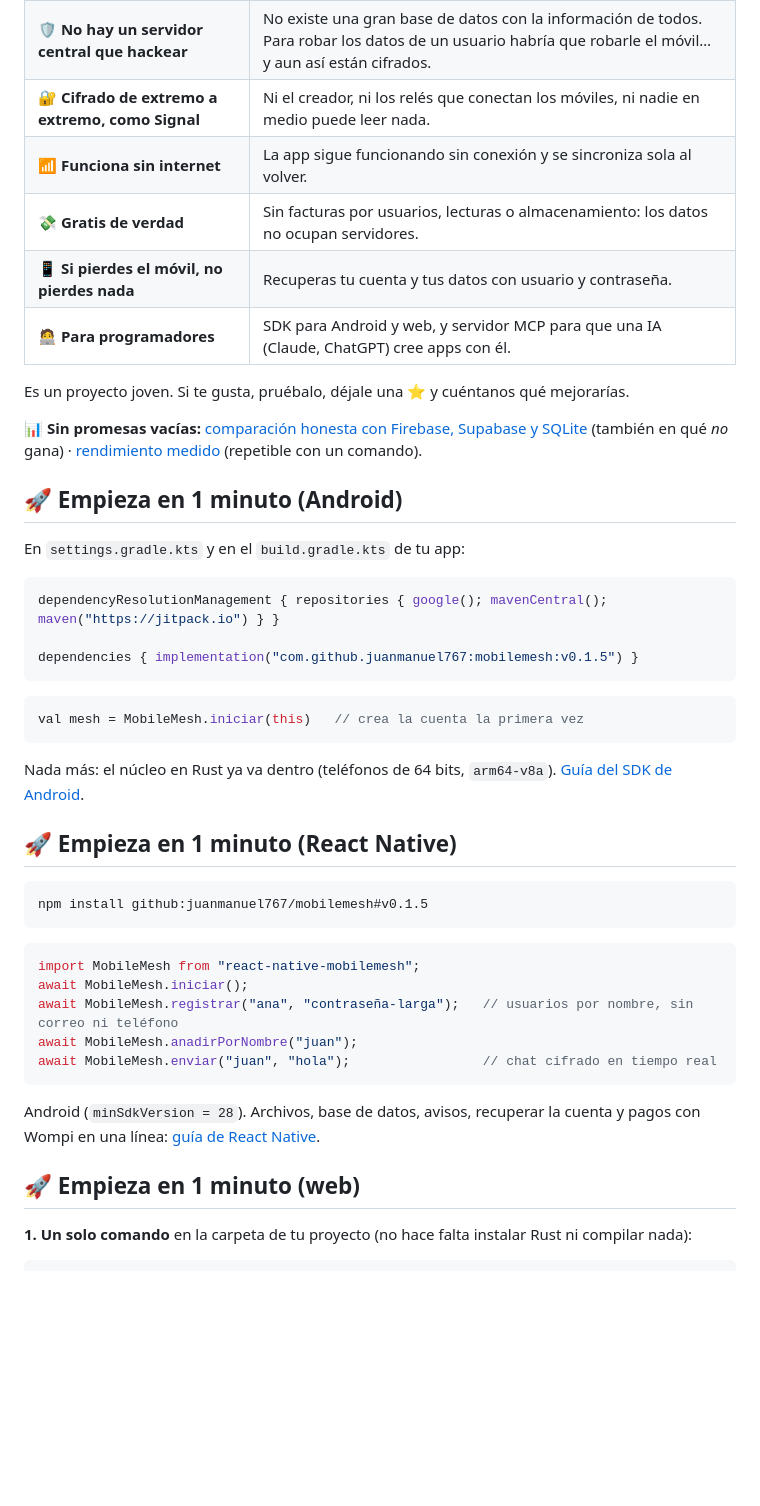
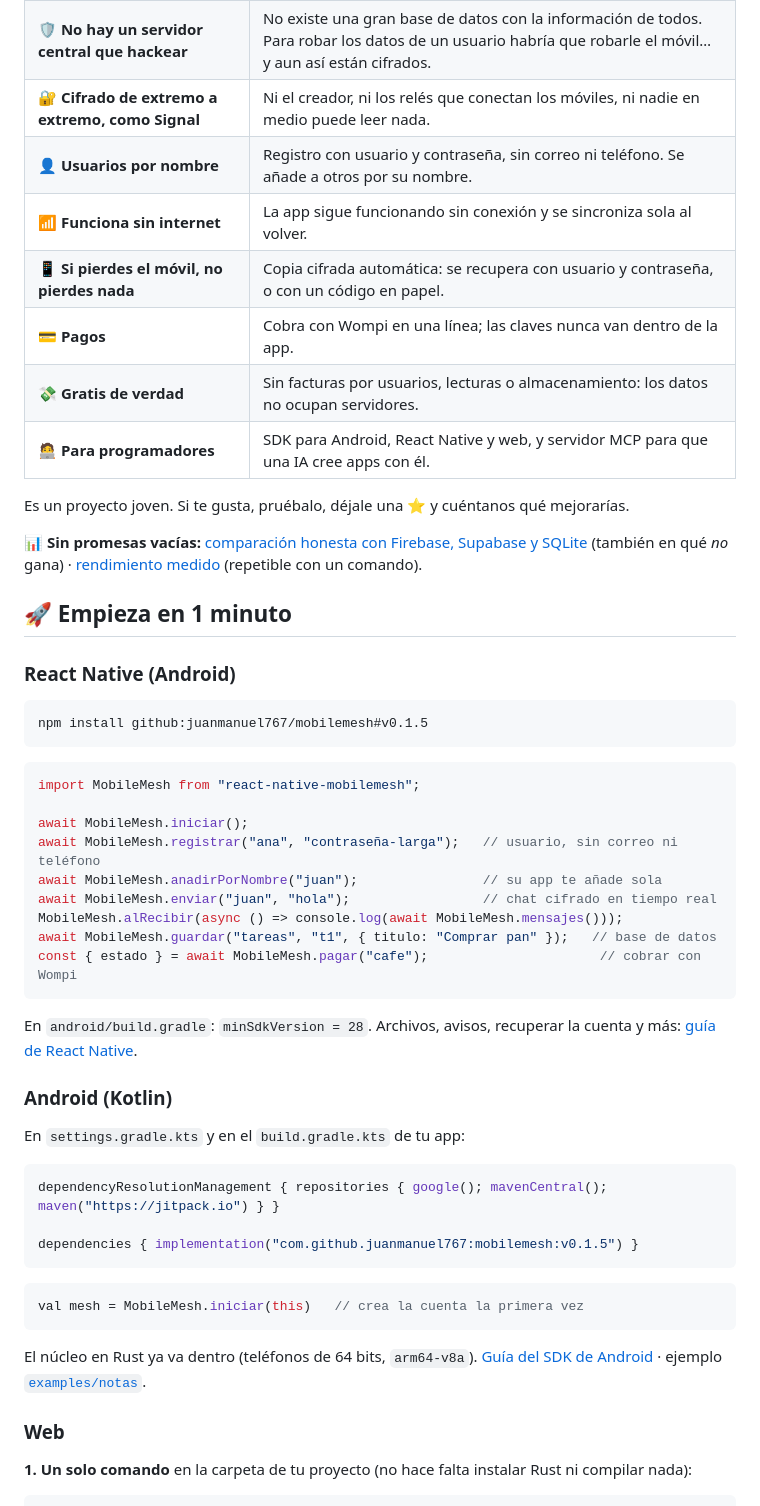
Before and after one commit to juanmanuel767/mobilemesh, a Markdown page: README.md, the part around one of its changes. GitHub-like rendering; blank space fills up the shorter version.

````diff
--- a/README.md
+++ b/README.md
@@ -11,16 +17,40 @@
 | ☁️❌ **Nada vive en la nube** | Los datos de tu app se guardan cifrados en los dispositivos de tus usuarios: móvil, tablet o navegador. |
 | 🛡️ **No hay un servidor central que hackear** | No existe una gran base de datos con la información de todos. Para robar los datos de un usuario habría que robarle el móvil… y aun así están cifrados. |
 | 🔐 **Cifrado de extremo a extremo, como Signal** | Ni el creador, ni los relés que conectan los móviles, ni nadie en medio puede leer nada. |
+| 👤 **Usuarios por nombre** | Registro con usuario y contraseña, sin correo ni teléfono. Se añade a otros por su nombre. |
 | 📶 **Funciona sin internet** | La app sigue funcionando sin conexión y se sincroniza sola al volver. |
+| 📱 **Si pierdes el móvil, no pierdes nada** | Copia cifrada automática: se recupera con usuario y contraseña, o con un código en papel. |
+| 💳 **Pagos** | Cobra con Wompi en una línea; las claves nunca van dentro de la app. |
 | 💸 **Gratis de verdad** | Sin facturas por usuarios, lecturas o almacenamiento: los datos no ocupan servidores. |
-| 📱 **Si pierdes el móvil, no pierdes nada** | Recuperas tu cuenta y tus datos con usuario y contraseña. |
-| 🧑‍💻 **Para programadores** | SDK para Android y web, y servidor MCP para que una IA (Claude, ChatGPT) cree apps con él. |
+| 🧑‍💻 **Para programadores** | SDK para Android, React Native y web, y servidor MCP para que una IA cree apps con él. |
 
 Es un proyecto joven. Si te gusta, pruébalo, déjale una ⭐ y cuéntanos qué mejorarías.
 
 📊 **Sin promesas vacías:** [comparación honesta con Firebase, Supabase y SQLite](docs/comparacion.md) (también en qué *no* gana) · [rendimiento medido](docs/rendimiento.md) (repetible con un comando).
 
-## 🚀 Empieza en 1 minuto (Android)
+## 🚀 Empieza en 1 minuto
+
+### React Native (Android)
+
+```sh
+npm install github:juanmanuel767/mobilemesh#v0.1.5
+```
+
+```js
+import MobileMesh from "react-native-mobilemesh";
+
+await MobileMesh.iniciar();
+await MobileMesh.registrar("ana", "contraseña-larga");   // usuario, sin correo ni teléfono
+await MobileMesh.anadirPorNombre("juan");                // su app te añade sola
+await MobileMesh.enviar("juan", "hola");                 // chat cifrado en tiempo real
+MobileMesh.alRecibir(async () => console.log(await MobileMesh.mensajes()));
+await MobileMesh.guardar("tareas", "t1", { titulo: "Comprar pan" });   // base de datos
+const { estado } = await MobileMesh.pagar("cafe");                      // cobrar con Wompi
+```
+
+En `android/build.gradle`: `minSdkVersion = 28`. Archivos, avisos, recuperar la cuenta y más: [guía de React Native](docs/react-native.md).
+
+### Android (Kotlin)
 
 En `settings.gradle.kts` y en el `build.gradle.kts` de tu app:
 
@@ -34,26 +64,9 @@ dependencies { implementation("com.github.juanmanuel767:mobilemesh:v0.1.5") }
 val mesh = MobileMesh.iniciar(this)   // crea la cuenta la primera vez
 ```
 
-Nada más: el núcleo en Rust ya va dentro (teléfonos de 64 bits, `arm64-v8a`). [Guía del SDK de Android](docs/sdk.md).
+El núcleo en Rust ya va dentro (teléfonos de 64 bits, `arm64-v8a`). [Guía del SDK de Android](docs/sdk.md) · ejemplo [`examples/notas`](examples/notas).
 
-## 🚀 Empieza en 1 minuto (React Native)
-
-```sh
-npm install github:juanmanuel767/mobilemesh#v0.1.5
-```
-
-```js
-import MobileMesh from "react-native-mobilemesh";
-await MobileMesh.iniciar();
-await MobileMesh.registrar("ana", "contraseña-larga");   // usuarios por nombre, sin correo ni teléfono
-await MobileMesh.anadirPorNombre("juan");
-await MobileMesh.enviar("juan", "hola");                 // chat cifrado en tiempo real
-```
-
-Android (`minSdkVersion = 28`). Archivos, base de datos, avisos, recuperar la cuenta y pagos con
-Wompi en una línea: [guía de React Native](docs/react-native.md).
-
-## 🚀 Empieza en 1 minuto (web)
+### Web
 
 **1. Un solo comando** en la carpeta de tu proyecto (no hace falta instalar Rust ni compilar nada):
 
````
Also changed, not shown: other parts of README.md (+74 -49 lines).
